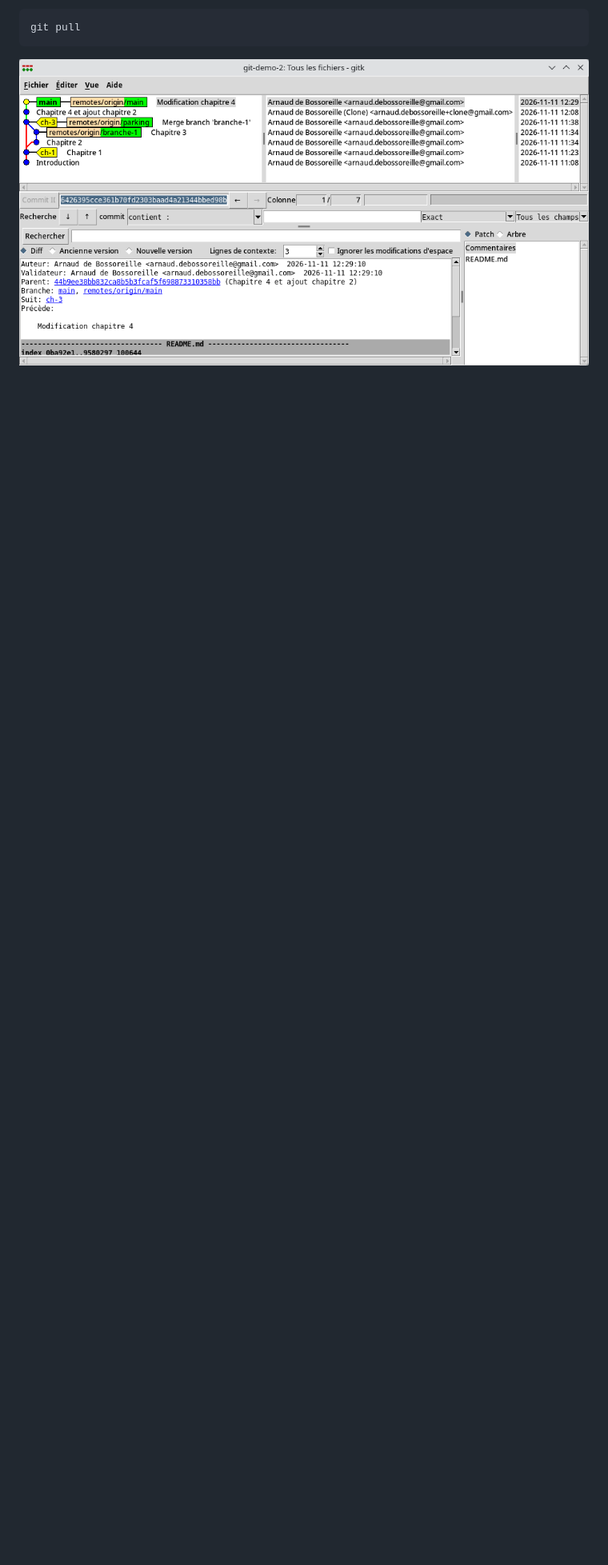
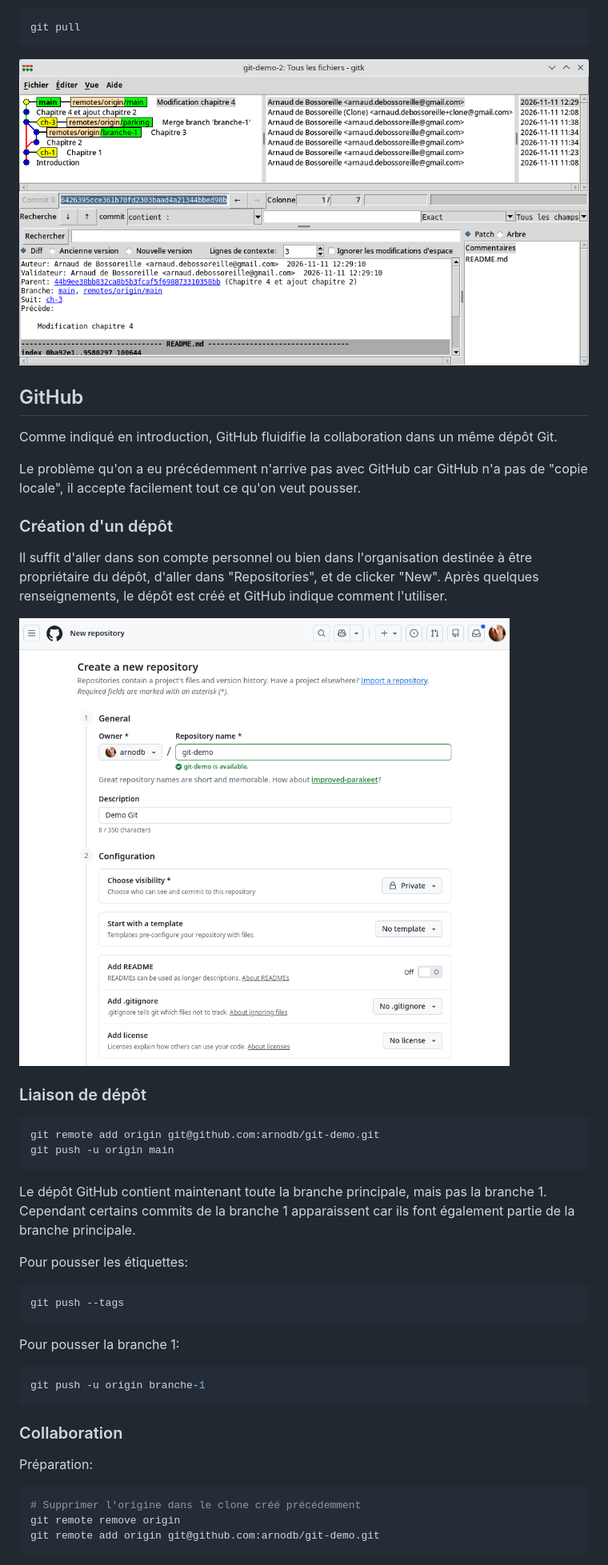
Before and after one commit to arnodb/intro-git, a Markdown page: README.md, the part around one of its changes. Shown at 80% size. Rendered like a GitHub page; pictures changed too: images/gh-new-repository.png (added); blank space fills up the shorter version.

Commit message:
Collaboration GitHub

````diff
--- a/README.md
+++ b/README.md
@@ -188,3 +188,47 @@ git pull
 ```
 
 ![Tirage](images/pull.png)
+
+## GitHub
+
+Comme indiqué en introduction, GitHub fluidifie la collaboration dans un même dépôt Git.
+
+Le problème qu'on a eu précédemment n'arrive pas avec GitHub car GitHub n'a pas de "copie locale", il accepte facilement tout ce qu'on veut pousser.
+
+### Création d'un dépôt
+
+Il suffit d'aller dans son compte personnel ou bien dans l'organisation destinée à être propriétaire du dépôt, d'aller dans "Repositories", et de clicker "New". Après quelques renseignements, le dépôt est créé et GitHub indique comment l'utiliser.
+
+![Nouveau dépôt GitHub](images/gh-new-repository.png)
+
+### Liaison de dépôt
+
+```shell
+git remote add origin git@github.com:arnodb/git-demo.git
+git push -u origin main
+```
+
+Le dépôt GitHub contient maintenant toute la branche principale, mais pas la branche 1. Cependant certains commits de la branche 1 apparaissent car ils font également partie de la branche principale.
+
+Pour pousser les étiquettes:
+
+```shell
+git push --tags
+```
+
+Pour pousser la branche 1:
+
+```shell
+git push -u origin branche-1
+```
+
+### Collaboration
+
+Préparation:
+
+```shell
+# Supprimer l'origine dans le clone créé précédemment
+git remote remove origin
+git remote add origin git@github.com:arnodb/git-demo.git
+```
+
````
Also changed, not shown: other parts of README.md (+15 -0 lines).
